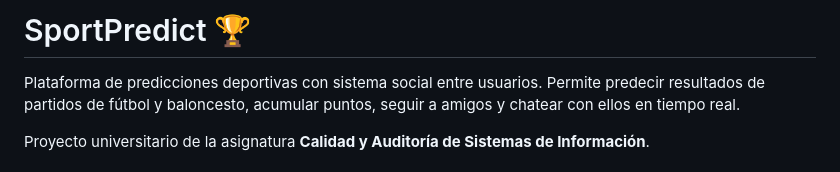
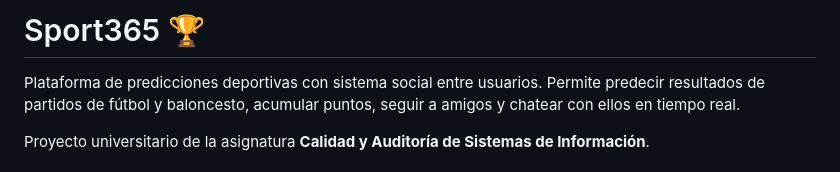
Before and after one commit to SrIvanJ10/proyecto-BBDD-Casa-Apuestas, a Markdown page: README.md, the part around the change. Rendered like a GitHub page.

Commit message:
Rename project
Updated project name from 'SportPredict' to 'Sport365'.

```diff
--- a/README.md
+++ b/README.md
@@ -1,4 +1,4 @@
-# SportPredict 🏆
+# Sport365 🏆
 
 Plataforma de predicciones deportivas con sistema social entre usuarios. Permite predecir resultados de partidos de fútbol y baloncesto, acumular puntos, seguir a amigos y chatear con ellos en tiempo real.
 
```
